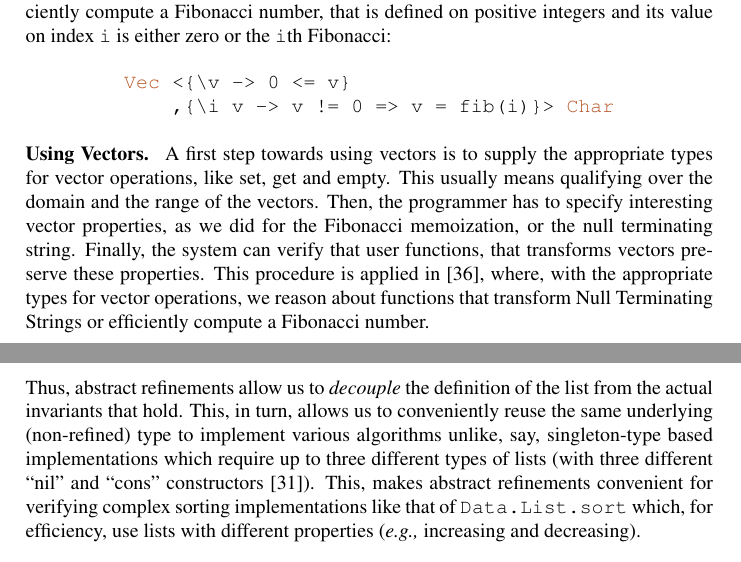
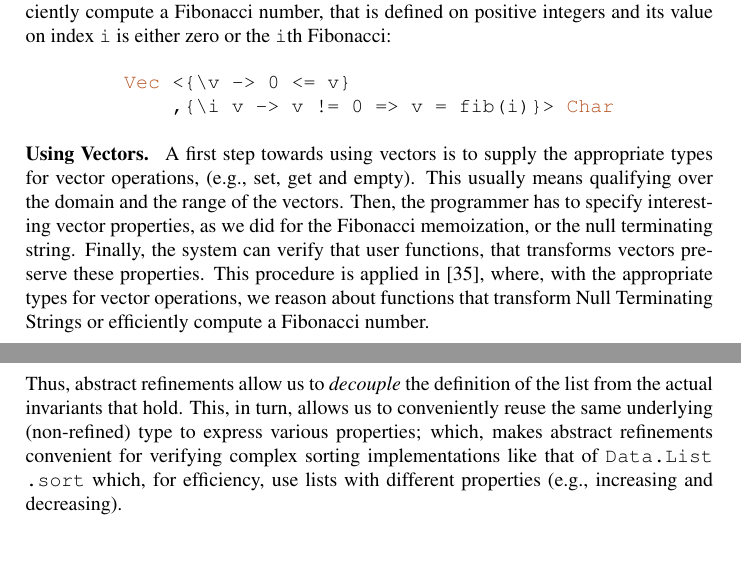
Before and after one commit to nikivazou/research_exam, a LaTeX paper (main.tex, which reads abstract_refinements.tex): two parts of pages 16 and 17 of 21, joined at a grey line, cut so that both start at the same text. Compiled offline with pdfLaTeX.

Commit message:
before implementation

```diff
--- a/abstract_refinements.tex
+++ b/abstract_refinements.tex
@@ -333,8 +333,8 @@ Vec <{\v -> 0 <= v}
 \mypara{Using Vectors}
 A first step towards using vectors is
 to supply the appropriate types
-for vector operations, like
-set, get and empty.
+for vector operations, (e.g.,
+set, get and empty).
 This usually means qualifying
 over the domain and the range of the vectors.
 %
@@ -409,13 +409,17 @@ insert y (x:xs)
 Thus, abstract refinements allow us to \emph{decouple} the definition
 of the list from the actual invariants that hold.
 This, in turn, allows us to conveniently reuse the same
-underlying (non-refined) type to implement various algorithms
-unlike, say, singleton-type based implementations which require
-up to three different types of lists (with three different ``nil" and ``cons"
-constructors~\cite{Sheard06}). This, makes abstract refinements
+underlying (non-refined) type to
+express various properties;
+%implement various algorithms
+%unlike, say, singleton-type based implementations which require
+%up to three different types of lists (with three different ``nil" and ``cons"
+%constructors~\cite{Sheard06}).
+%
+which, makes abstract refinements
 convenient for verifying complex sorting implementations like that of
 @Data.List.sort@ which, for efficiency, use lists with different
-properties (\eg increasing and decreasing).
+properties (e.g., increasing and decreasing).
 
 \subsection{Implementation}
 We implemented abstract refinements in HSolve,
```
Also changed, not shown: abstract_refinements.tex (2 more changed lines).
